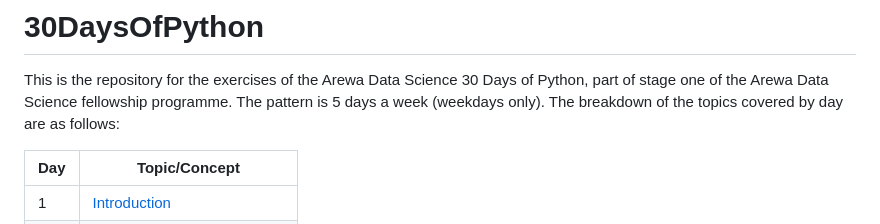
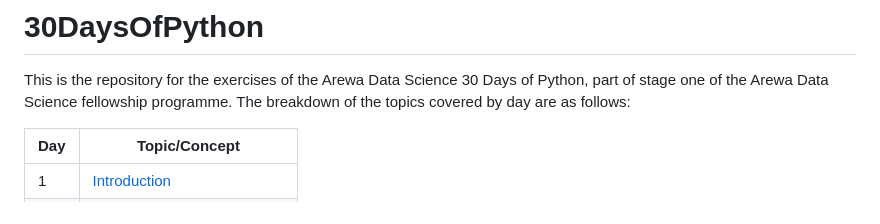
Before and after one commit to salizee/PythonPractice24, a Markdown page: README.md, the part around the change. Drawn GitHub-style.

```diff
--- a/README.md
+++ b/README.md
@@ -1,7 +1,6 @@
 # 30DaysOfPython
 
 This is the repository for the exercises of the Arewa Data Science 30 Days of Python, part of stage one of the Arewa Data Science fellowship programme.
-The pattern is 5 days a week (weekdays only).
 The breakdown of the topics covered by day are as follows:
 
 |Day|Topic/Concept|
```
